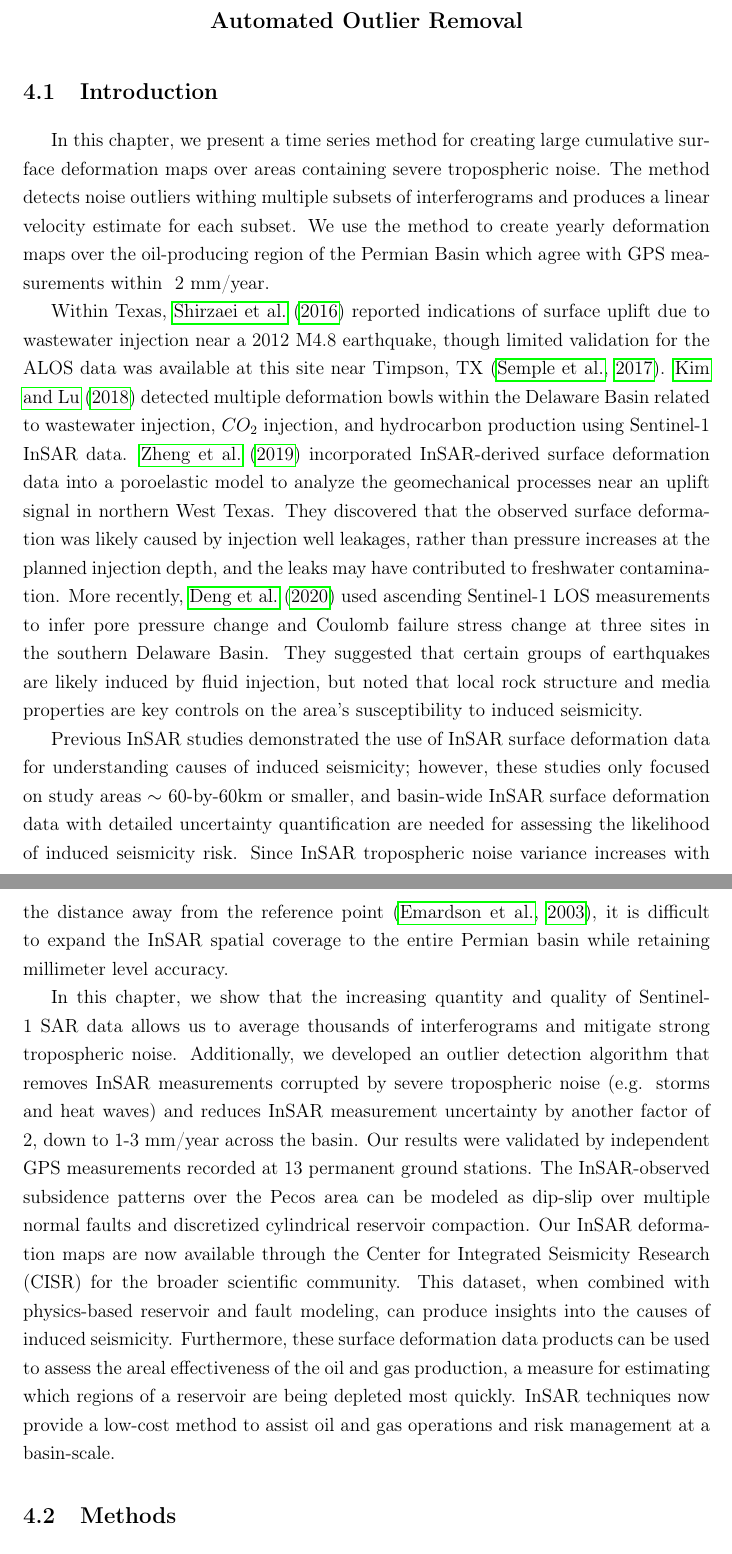
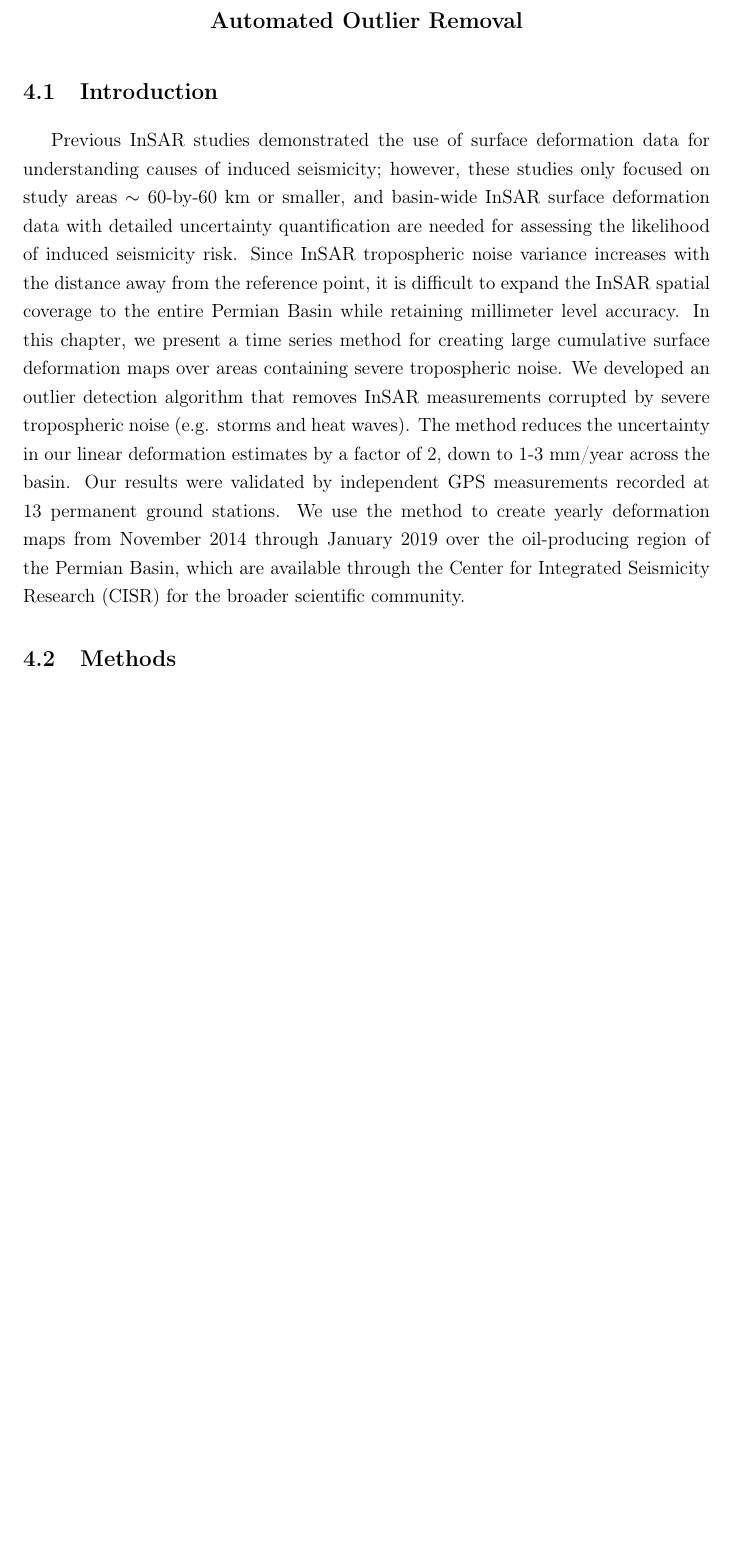
Before and after one commit to scottstanie/phd-thesis, a LaTeX thesis (thesis.tex, which reads thesis-chapter4.tex): two parts of pages 44 and 45 of 113 before the commit and part of page 44 of 111 after it, the two joined at a grey line, cut so that both start at the same text, the shorter picture padded with empty space. Compiled offline with pdfLaTeX.

Commit message:
ch4 intro

```diff
--- a/thesis-chapter4.tex
+++ b/thesis-chapter4.tex
@@ -8,15 +8,24 @@
 %In this chapter,  we present a simple yet effective time series method for creating cumulative surface deformation maps over large regions with severe tropospheric noise. We use the method to create yearly deformation maps over the oil-producing region of the Permian Basin. The method incorporates an automated outlier detection and removal algorithm, which enabled ~2 mm/year agreement with GPS measurements in the presence of $\sim$15 cm of tropospheric noise.
 
 
-In this chapter,  we present a time series method for creating large cumulative surface deformation maps over areas containing severe tropospheric noise. The method detects noise outliers withing multiple subsets of interferograms and produces a linear velocity estimate for each subset.  We use the method to create yearly deformation maps over the oil-producing region of the Permian Basin which agree with GPS measurements within ~2 mm/year.
+Previous InSAR studies demonstrated the use of surface deformation data for understanding causes of induced seismicity; however, these studies only focused on study areas $ \sim $ 60-by-60 km or smaller, and basin-wide InSAR surface deformation data with detailed uncertainty quantification are needed for assessing the likelihood of induced seismicity risk. Since InSAR tropospheric noise variance increases with the distance away from the reference point, it is difficult to expand the InSAR spatial coverage to the entire Permian Basin while retaining millimeter level accuracy.
+In this chapter, we present a time series method for creating large cumulative surface deformation maps over areas containing severe tropospheric noise.
+We developed an outlier detection algorithm that removes InSAR measurements corrupted by severe tropospheric noise (e.g. storms and heat waves).
+% withing multiple subsets of interferograms and produces a linear velocity estimate for each subset.
+The method reduces the uncertainty in our linear deformation estimates by a factor of 2, down to 1-3 mm/year across the basin. Our results were validated by independent GPS measurements recorded at 13 permanent ground stations.
+We use the method to create yearly deformation maps from November 2014 through January 2019 over the oil-producing region of the Permian Basin, which are available through the Center for Integrated Seismicity Research (CISR) for the broader scientific community.
 
 
 
-Within Texas, \cite{Shirzaei2016SurfaceUpliftTime} reported indications of surface uplift due to wastewater injection near a 2012 M4.8 earthquake, though limited validation for the ALOS data was available at this site near Timpson, TX \citep{Semple2017IncompleteInventorySuspected}. \cite{Kim2018AssociationLocalizedGeohazards} detected multiple deformation bowls within the Delaware Basin related to wastewater injection, $CO_2$ injection, and hydrocarbon production using Sentinel-1 InSAR data. \cite{Zheng2019WastewaterLeakageWest} incorporated InSAR-derived surface deformation data into a poroelastic model to analyze the geomechanical processes near an uplift signal in northern West Texas. They discovered that the observed surface deformation was likely caused by injection well leakages, rather than pressure increases at the planned injection depth, and the leaks may have contributed to freshwater contamination. More recently, \cite{Deng2020SurfaceDeformationInduced} used ascending Sentinel-1 LOS measurements to infer pore pressure change and Coulomb failure stress change at three sites in the southern Delaware Basin. They suggested that certain groups of earthquakes are likely induced by fluid injection, but noted that local rock structure and media properties are key controls on the area's susceptibility to induced seismicity.
+%Within Texas, \cite{Shirzaei2016SurfaceUpliftTime} reported indications of surface uplift due to wastewater injection near a 2012 M4.8 earthquake, though limited validation for the ALOS data was available at this site near Timpson, TX \citep{Semple2017IncompleteInventorySuspected}. \cite{Kim2018AssociationLocalizedGeohazards} detected multiple deformation bowls within the Delaware Basin related to wastewater injection, $CO_2$ injection, and hydrocarbon production using Sentinel-1 InSAR data. \cite{Zheng2019WastewaterLeakageWest} incorporated InSAR-derived surface deformation data into a poroelastic model to analyze the geomechanical processes near an uplift signal in northern West Texas. They discovered that the observed surface deformation was likely caused by injection well leakages, rather than pressure increases at the planned injection depth, and the leaks may have contributed to freshwater contamination. More recently, \cite{Deng2020SurfaceDeformationInduced} used ascending Sentinel-1 LOS measurements to infer pore pressure change and Coulomb failure stress change at three sites in the southern Delaware Basin. They suggested that certain groups of earthquakes are likely induced by fluid injection, but noted that local rock structure and media properties are key controls on the area's susceptibility to induced seismicity.
 
-Previous InSAR studies demonstrated the use of InSAR surface deformation data for understanding causes of induced seismicity; however, these studies only focused on study areas $ \sim $ 60-by-60km or smaller, and basin-wide InSAR surface deformation data with detailed uncertainty quantification are needed for assessing the likelihood of induced seismicity risk. Since InSAR tropospheric noise variance increases with the distance away from the reference point \citep{Emardson2003NeutralAtmosphericDelay}, it is difficult to expand the InSAR spatial coverage to the entire Permian basin while retaining millimeter level accuracy.
+%Previous InSAR studies demonstrated the use of InSAR surface deformation data for understanding causes of induced seismicity; however, these studies only focused on study areas $ \sim $ 60-by-60km or smaller, and basin-wide InSAR surface deformation data with detailed uncertainty quantification are needed for assessing the likelihood of induced seismicity risk. Since InSAR tropospheric noise variance increases with the distance away from the reference point \citep{Emardson2003NeutralAtmosphericDelay}, it is difficult to expand the InSAR spatial coverage to the entire Permian basin while retaining millimeter level accuracy.
 
-In this chapter, we show that the increasing quantity and quality of Sentinel-1 SAR data allows us to average thousands of interferograms and mitigate strong tropospheric noise. Additionally, we developed an outlier detection algorithm that removes InSAR measurements corrupted by severe tropospheric noise (e.g. storms and heat waves) and reduces InSAR measurement uncertainty by another factor of 2, down to 1-3 mm/year across the basin. Our results were validated by independent GPS measurements recorded at 13 permanent ground stations. The InSAR-observed subsidence patterns over the Pecos area can be modeled as dip-slip over multiple normal faults and discretized cylindrical reservoir compaction. Our InSAR deformation maps are now available through the Center for Integrated Seismicity Research (CISR) for the broader scientific community. This dataset, when combined with physics-based reservoir and fault modeling, can produce insights into the causes of induced seismicity. Furthermore, these surface deformation data products can be used to assess the areal effectiveness of the oil and gas production, a measure for estimating which regions of a reservoir are being depleted most quickly. InSAR techniques now provide a low-cost method to assist oil and gas operations and risk management at a basin-scale.
+%In this chapter, we show that the increasing quantity and quality of Sentinel-1 SAR data allows us to average thousands of interferograms and mitigate strong tropospheric noise. We developed an outlier detection algorithm that removes InSAR measurements corrupted by severe tropospheric noise (e.g. storms and heat waves) and reduces InSAR measurement uncertainty by another factor of 2, down to 1-3 mm/year across the basin. Our results were validated by independent GPS measurements recorded at 13 permanent ground stations.
+%The InSAR-observed subsidence patterns over the Pecos area can be modeled as dip-slip over multiple normal faults and discretized cylindrical reservoir compaction.
+%Our InSAR deformation maps are now available through the Center for Integrated Seismicity Research (CISR) for the broader scientific community.
+%This dataset, when combined with physics-based reservoir and fault modeling, can produce insights into the causes of induced seismicity.
+%Furthermore, these surface deformation data products can be used to assess the areal effectiveness of the oil and gas production, a measure for estimating which regions of a reservoir are being depleted most quickly. InSAR techniques now provide a low-cost method to assist oil and gas operations and risk management at a basin-scale.
 
 \section{Methods}
 \subsection{InSAR data processing strategy}
```
